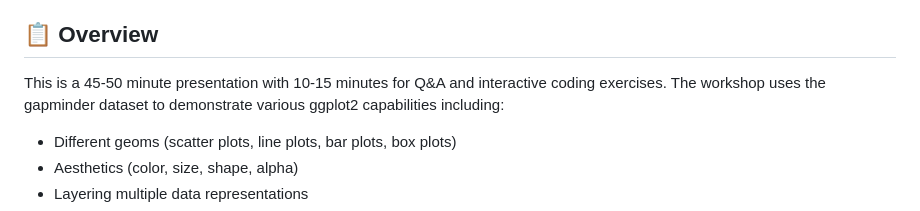
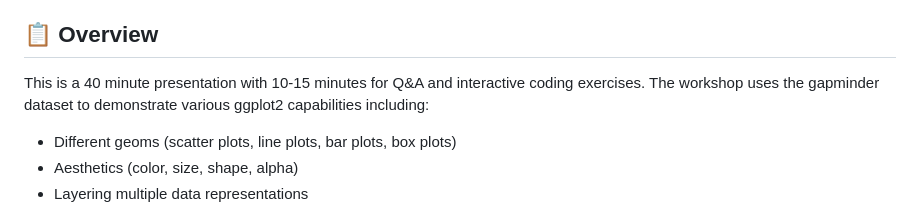
Before and after one commit to jeffstang/workshop-ggplot2, a Markdown page: README.md, the part around the change. Rendered like a GitHub page.

Commit message:
Adjust presentation duration in README
Updated the duration of the presentation from 45-50 minutes to 40 minutes.

```diff
--- a/README.md
+++ b/README.md
@@ -4,7 +4,7 @@ An interactive workshop introducing ggplot2 data visualization to health science
 
 ## 📋 Overview
 
-This is a 45-50 minute presentation with 10-15 minutes for Q&A and interactive coding exercises. The workshop uses the gapminder dataset to demonstrate various ggplot2 capabilities including:
+This is a 40 minute presentation with 10-15 minutes for Q&A and interactive coding exercises. The workshop uses the gapminder dataset to demonstrate various ggplot2 capabilities including:
 
 - Different geoms (scatter plots, line plots, bar plots, box plots)
 - Aesthetics (color, size, shape, alpha)
```
